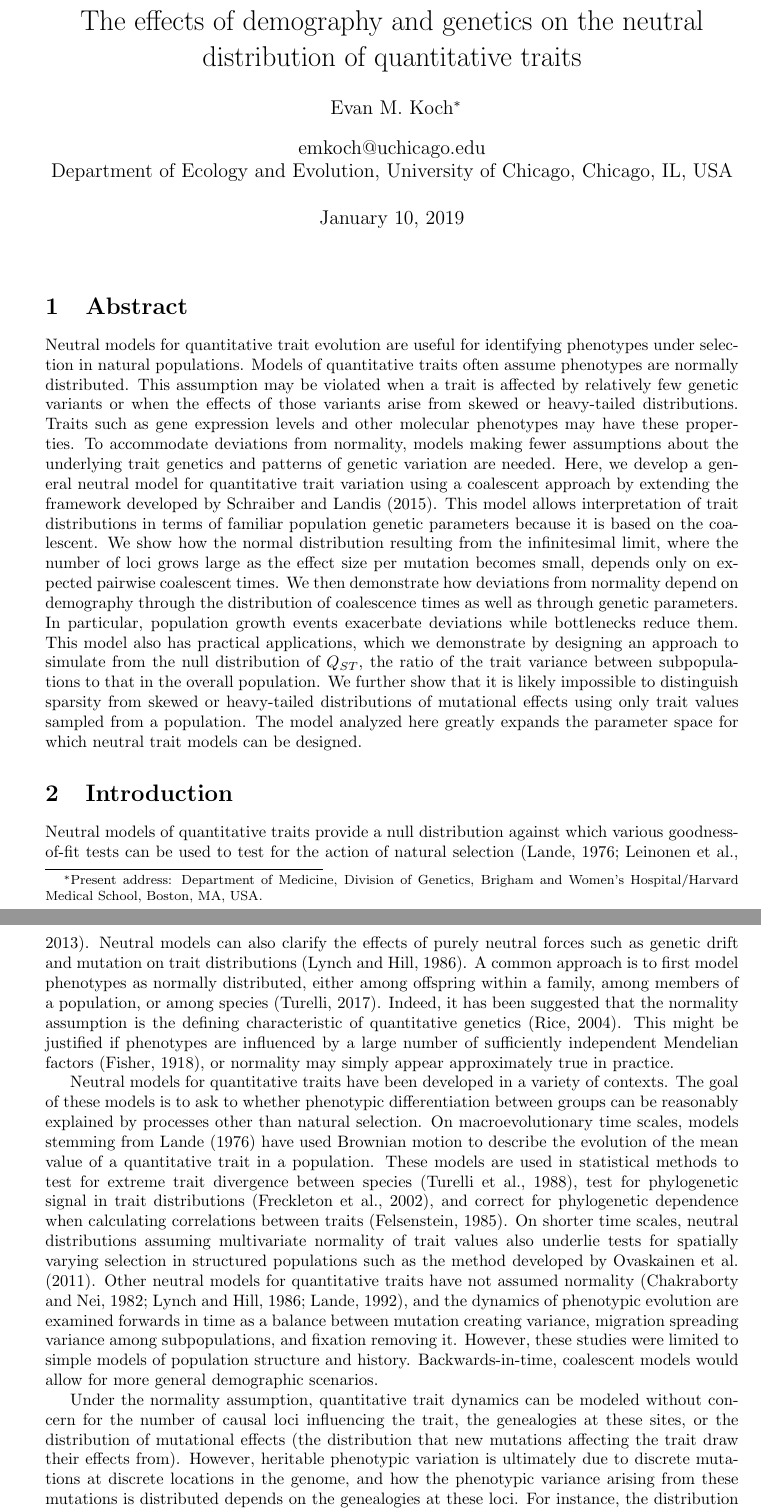
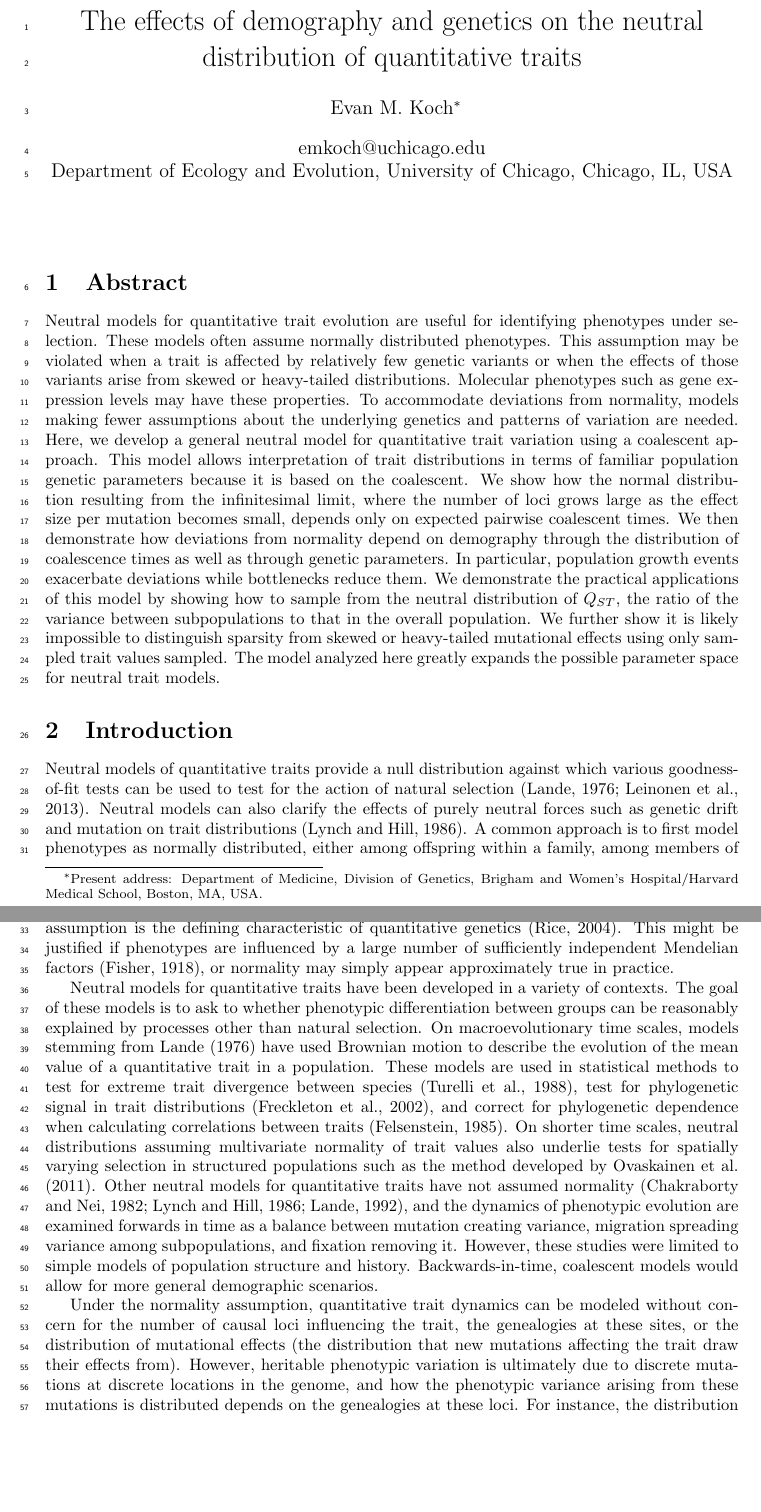
Before and after one commit to emkoch/quant_gen_coal, a LaTeX document (writing/manuscript/quant_gen_manu.tex, which reads writing/manuscript/abstract.tex): two parts of pages 1 and 2 of 32, joined at a grey line, cut so that both start at the same text, the shorter picture padded with empty space. Compiled offline with pdfLaTeX; a missing bibliography style is replaced by a similar one.

Commit message:
shortened abstract for genetics submission

```diff
--- a/writing/manuscript/abstract.tex
+++ b/writing/manuscript/abstract.tex
@@ -1,28 +1,26 @@
 Neutral models for quantitative trait evolution are useful for identifying
-phenotypes under selection in natural populations. Models of quantitative traits
-often assume phenotypes are normally distributed. This assumption may be
-violated when a trait is affected by relatively few genetic variants or when the
-effects of those variants arise from skewed or heavy-tailed distributions.
-Traits such as gene expression levels and other molecular phenotypes may have
-these properties. To accommodate deviations from normality, models making fewer
-assumptions about the underlying trait genetics and patterns of genetic
-variation are needed. Here, we develop a general neutral model for quantitative
-trait variation using a coalescent approach by extending the framework developed
-by \citet{Schraiber2015}. This model allows interpretation of trait
-distributions in terms of familiar population genetic parameters because it is
-based on the coalescent. We show how the normal distribution resulting from the
-infinitesimal limit, where the number of loci grows large as the effect size per
-mutation becomes small, depends only on expected pairwise coalescent times. We
-then demonstrate how deviations from normality depend on demography through the
-distribution of coalescence times as well as through genetic parameters. In
-particular, population growth events exacerbate deviations while bottlenecks
-reduce them. This model also has practical applications, which we demonstrate by
-designing an approach to simulate from the null distribution of $Q_{ST}$, the
-ratio of the trait variance between subpopulations to that in the overall
-population. We further show that it is likely impossible to distinguish sparsity
-from skewed or heavy-tailed distributions of mutational effects using only trait
-values sampled from a population. The model analyzed here greatly expands the
-parameter space for which neutral trait models can be designed.
+phenotypes under selection. These models often assume normally distributed
+phenotypes. This assumption may be violated when a trait is affected by
+relatively few genetic variants or when the effects of those variants arise from
+skewed or heavy-tailed distributions. Molecular phenotypes such as gene
+expression levels may have these properties. To accommodate deviations from
+normality, models making fewer assumptions about the underlying genetics and
+patterns of variation are needed. Here, we develop a general neutral model for
+quantitative trait variation using a coalescent approach. This model allows
+interpretation of trait distributions in terms of familiar population genetic
+parameters because it is based on the coalescent. We show how the normal
+distribution resulting from the infinitesimal limit, where the number of loci
+grows large as the effect size per mutation becomes small, depends only on
+expected pairwise coalescent times. We then demonstrate how deviations from
+normality depend on demography through the distribution of coalescence times as
+well as through genetic parameters. In particular, population growth events
+exacerbate deviations while bottlenecks reduce them. We demonstrate the
+practical applications of this model by showing how to sample from the neutral
+distribution of $Q_{ST}$, the ratio of the variance between subpopulations to
+that in the overall population. We further show it is likely impossible to
+distinguish sparsity from skewed or heavy-tailed mutational effects using only
+sampled trait values sampled. The model analyzed here greatly expands the
+possible parameter space for neutral trait models.
 
 %%% Local Variables:
 %%% TeX-master: "quant_gen_manu.tex"
--- a/writing/manuscript/quant_gen_manu.tex
+++ b/writing/manuscript/quant_gen_manu.tex
@@ -9,6 +9,9 @@
 \usepackage{chngcntr}
 \usepackage{bbm}
 \usepackage{authblk}
+
+\usepackage{lineno}
+\linenumbers
 
 \newcommand{\T}{\frac{\theta}{2}}
 \newcommand{\E}{\mathrm{E}}
@@ -30,7 +33,11 @@
   quantitative traits} \author{Evan M. Koch\footnote{Present address: Department
     of Medicine, Division of Genetics, Brigham and Women’s Hospital/Harvard
     Medical School, Boston, MA, USA.} \\ emkoch@uchicago.edu \\ Department of
-  Ecology and Evolution, University of Chicago, Chicago, IL, USA} \maketitle
+  Ecology and Evolution, University of Chicago, Chicago, IL, USA}
+\date{}
+\maketitle
+
+
 
 \section{Abstract}
 \input{abstract.tex}
```
